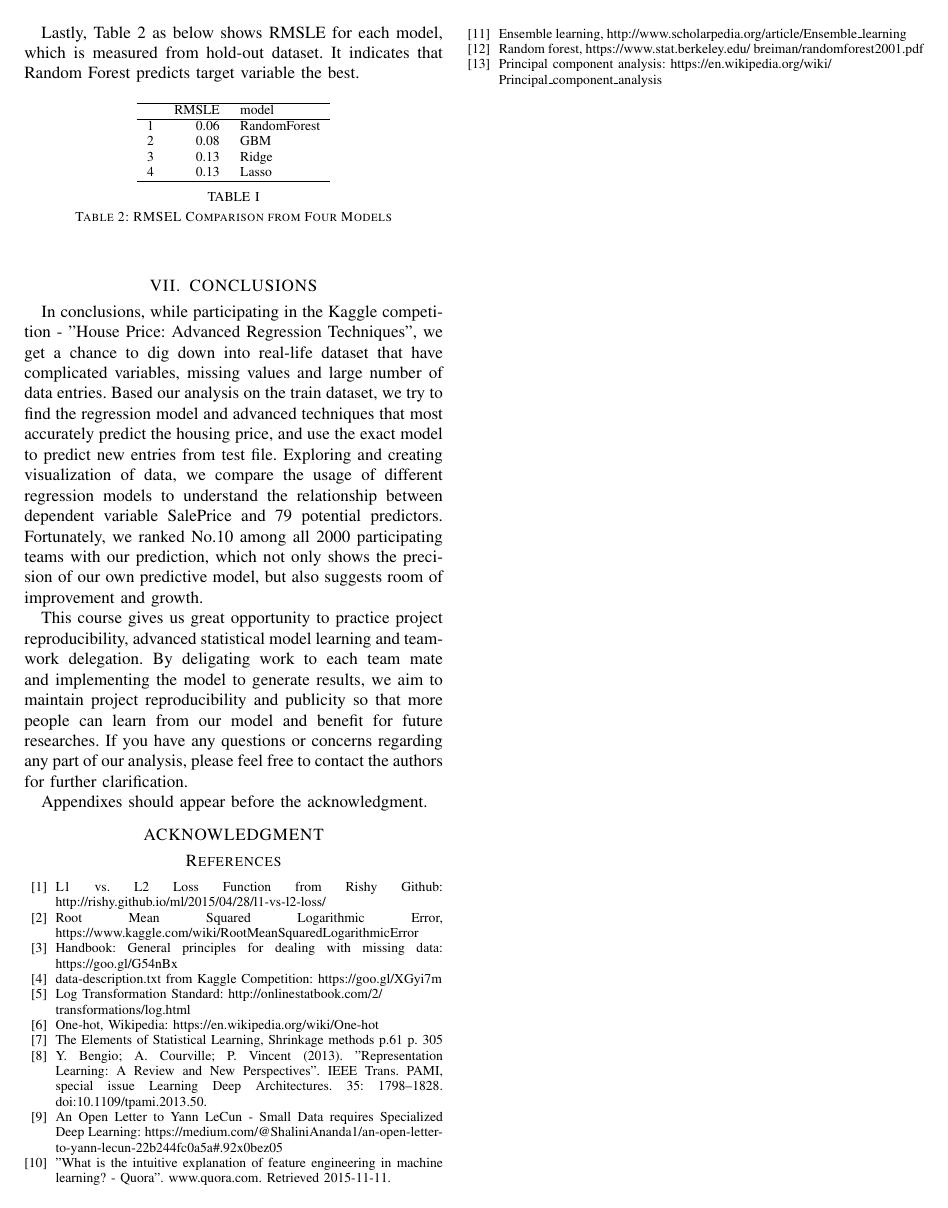
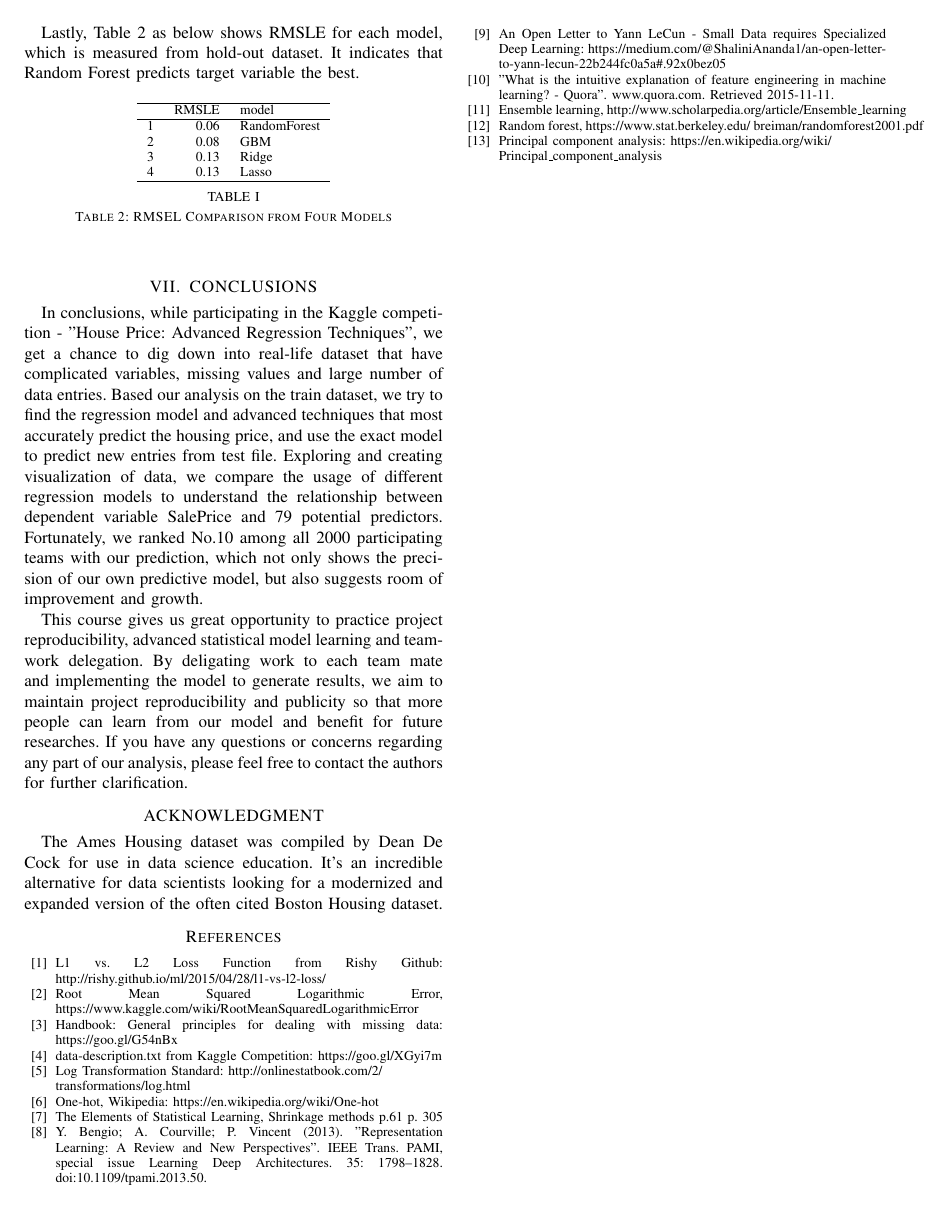
Before and after one commit to KevinLiao159/house_price, a LaTeX paper (report/report_final.tex): page 5 of 5. Compiled offline with pdfLaTeX.

Commit message:
Finalized Report

```diff
--- a/report/report_final.tex
+++ b/report/report_final.tex
@@ -317,10 +317,9 @@ This course gives us great opportunity to practice project reproducibility, adva
 
 \addtolength{\textheight}{-12cm}
 
+\section*{ACKNOWLEDGMENT}
 
-Appendixes should appear before the acknowledgment.
-
-\section*{ACKNOWLEDGMENT}
+The Ames Housing dataset was compiled by Dean De Cock for use in data science education. It's an incredible alternative for data scientists looking for a modernized and expanded version of the often cited Boston Housing dataset.
 
 \begin{thebibliography}{99}
 
```
Also changed, not shown: report/report_final-concordance.tex (+1 -1 lines), report/report_final.pdf, report/report_final.tex (2 more changed lines), 3 other files.
